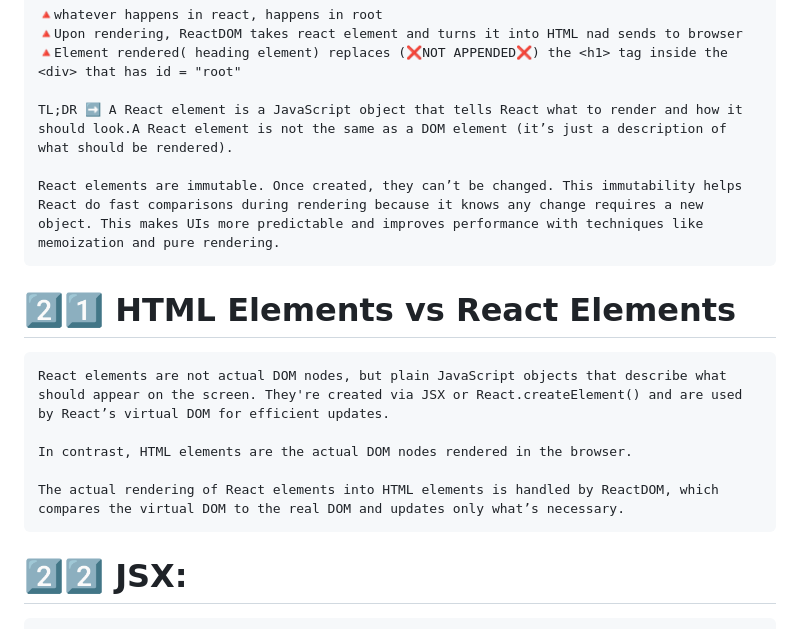
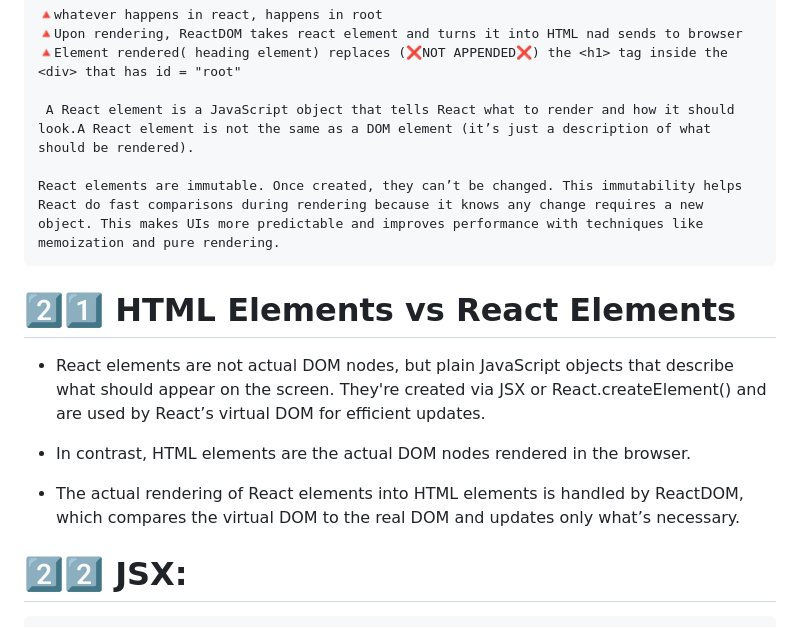
Before and after one commit to SaranyaVelu-SK/React, a Markdown page: README.md, the part around one of its changes. Drawn GitHub-style.

```diff
--- a/README.md
+++ b/README.md
@@ -284,18 +284,18 @@
     🔺Upon rendering, ReactDOM takes react element and turns it into HTML nad sends to browser
     🔺Element rendered( heading element) replaces (❌NOT APPENDED❌) the <h1> tag inside the <div> that has id = "root"
 
-    TL;DR ➡️ A React element is a JavaScript object that tells React what to render and how it should look.A React element is not the same as a DOM element (it’s just a description of what should be rendered).
+     A React element is a JavaScript object that tells React what to render and how it should look.A React element is not the same as a DOM element (it’s just a description of what should be rendered).
 
     React elements are immutable. Once created, they can’t be changed. This immutability helps React do fast comparisons during rendering because it knows any change requires a new object. This makes UIs more predictable and improves performance with techniques like memoization and pure rendering.
 
 
 # 2️⃣1️⃣ HTML Elements vs React Elements
 
-    React elements are not actual DOM nodes, but plain JavaScript objects that describe what should appear on the screen. They're created via JSX or React.createElement() and are used by React’s virtual DOM for efficient updates.
-
-    In contrast, HTML elements are the actual DOM nodes rendered in the browser.
-
-    The actual rendering of React elements into HTML elements is handled by ReactDOM, which compares the virtual DOM to the real DOM and updates only what’s necessary.
+  - React elements are not actual DOM nodes, but plain JavaScript objects that describe what should appear on the screen. They're created via JSX or React.createElement() and are used by React’s virtual DOM for efficient updates.
+
+  - In contrast, HTML elements are the actual DOM nodes rendered in the browser.
+
+  - The actual rendering of React elements into HTML elements is handled by ReactDOM, which compares the virtual DOM to the real DOM and updates only what’s necessary.
 
 # 2️⃣2️⃣ JSX:
 
```
Also changed, not shown: other parts of README.md (+17 -17 lines).
